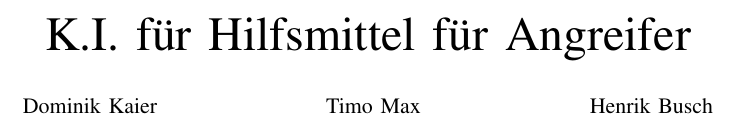
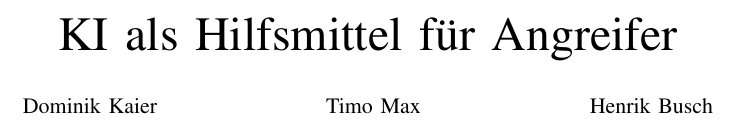
Before and after one commit to cptnem01337/IT-Sicherheit-Ausarbeitung, a LaTeX paper (IT-Sicherheit.tex): part of one column of page 1 of 7, cut so that both start at the same text. Compiled offline with pdfLaTeX; a missing font is replaced by an installed copy or a similar font; a LaTeX package or settings file that is missing is left out.

Commit message:
Titel angepasst

```diff
--- a/IT-Sicherheit.tex
+++ b/IT-Sicherheit.tex
@@ -30,7 +30,7 @@
 
 \begin{document}
 
-\title{K.I. für Hilfsmittel für Angreifer}
+\title{KI als Hilfsmittel für Angreifer}
 
 \author{\IEEEauthorblockN{Dominik Kaier}
 \and
```
